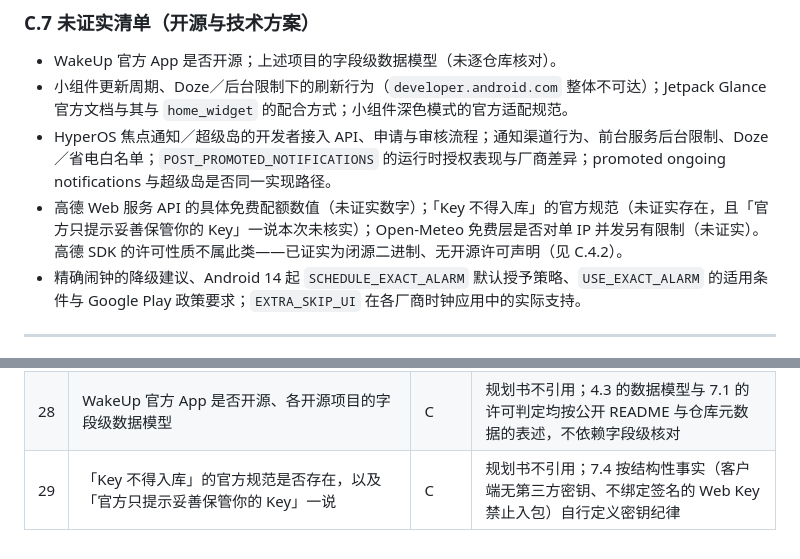
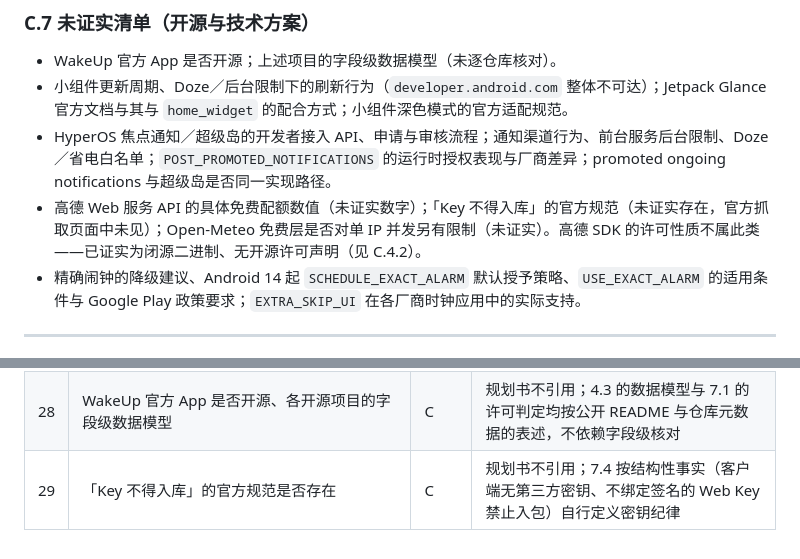
Before and after one commit to Guzheng3/qhkb, a Markdown page: docs/plan/research-appendix.md, 2 parts joined by grey strips. Rendered like a GitHub page.

```diff
--- a/docs/plan/research-appendix.md
+++ b/docs/plan/research-appendix.md
@@ -532,7 +532,7 @@
 - WakeUp 官方 App 是否开源；上述项目的字段级数据模型（未逐仓库核对）。
 - 小组件更新周期、Doze／后台限制下的刷新行为（`developer.android.com` 整体不可达）；Jetpack Glance 官方文档与其与 `home_widget` 的配合方式；小组件深色模式的官方适配规范。
 - HyperOS 焦点通知／超级岛的开发者接入 API、申请与审核流程；通知渠道行为、前台服务后台限制、Doze／省电白名单；`POST_PROMOTED_NOTIFICATIONS` 的运行时授权表现与厂商差异；promoted ongoing notifications 与超级岛是否同一实现路径。
-- 高德 Web 服务 API 的具体免费配额数值（未证实数字）；「Key 不得入库」的官方规范（未证实存在，且「官方只提示妥善保管你的 Key」一说本次未核实）；Open-Meteo 免费层是否对单 IP 并发另有限制（未证实）。高德 SDK 的许可性质不属此类——已证实为闭源二进制、无开源许可声明（见 C.4.2）。
+- 高德 Web 服务 API 的具体免费配额数值（未证实数字）；「Key 不得入库」的官方规范（未证实存在，官方抓取页面中未见）；Open-Meteo 免费层是否对单 IP 并发另有限制（未证实）。高德 SDK 的许可性质不属此类——已证实为闭源二进制、无开源许可声明（见 C.4.2）。
 - 精确闹钟的降级建议、Android 14 起 `SCHEDULE_EXACT_ALARM` 默认授予策略、`USE_EXACT_ALARM` 的适用条件与 Google Play 政策要求；`EXTRA_SKIP_UI` 在各厂商时钟应用中的实际支持。
 
 ---
@@ -573,4 +573,4 @@
 | 26 | Lookus 的会员档位与计费方式 | B | 规划书不引用；理由同第 23 条 |
 | 27 | 检索手段限制（必应中文检索质量、酷安 404、APKPure／Google Play 抓取失败、华为应用市场前端渲染、百度百科 403 等） | A、B | 规划书不引用；对应事实一律进「未证实／未取得」，8.3 已写明不以取证失败推出「不存在」 |
 | 28 | WakeUp 官方 App 是否开源、各开源项目的字段级数据模型 | C | 规划书不引用；4.3 的数据模型与 7.1 的许可判定均按公开 README 与仓库元数据的表述，不依赖字段级核对 |
-| 29 | 「Key 不得入库」的官方规范是否存在，以及「官方只提示妥善保管你的 Key」一说 | C | 规划书不引用；7.4 按结构性事实（客户端无第三方密钥、不绑定签名的 Web Key 禁止入包）自行定义密钥纪律 |
+| 29 | 「Key 不得入库」的官方规范是否存在 | C | 规划书不引用；7.4 按结构性事实（客户端无第三方密钥、不绑定签名的 Web Key 禁止入包）自行定义密钥纪律 |
```
Also changed, not shown: other parts of docs/plan/research-appendix.md (+3 -3 lines).
